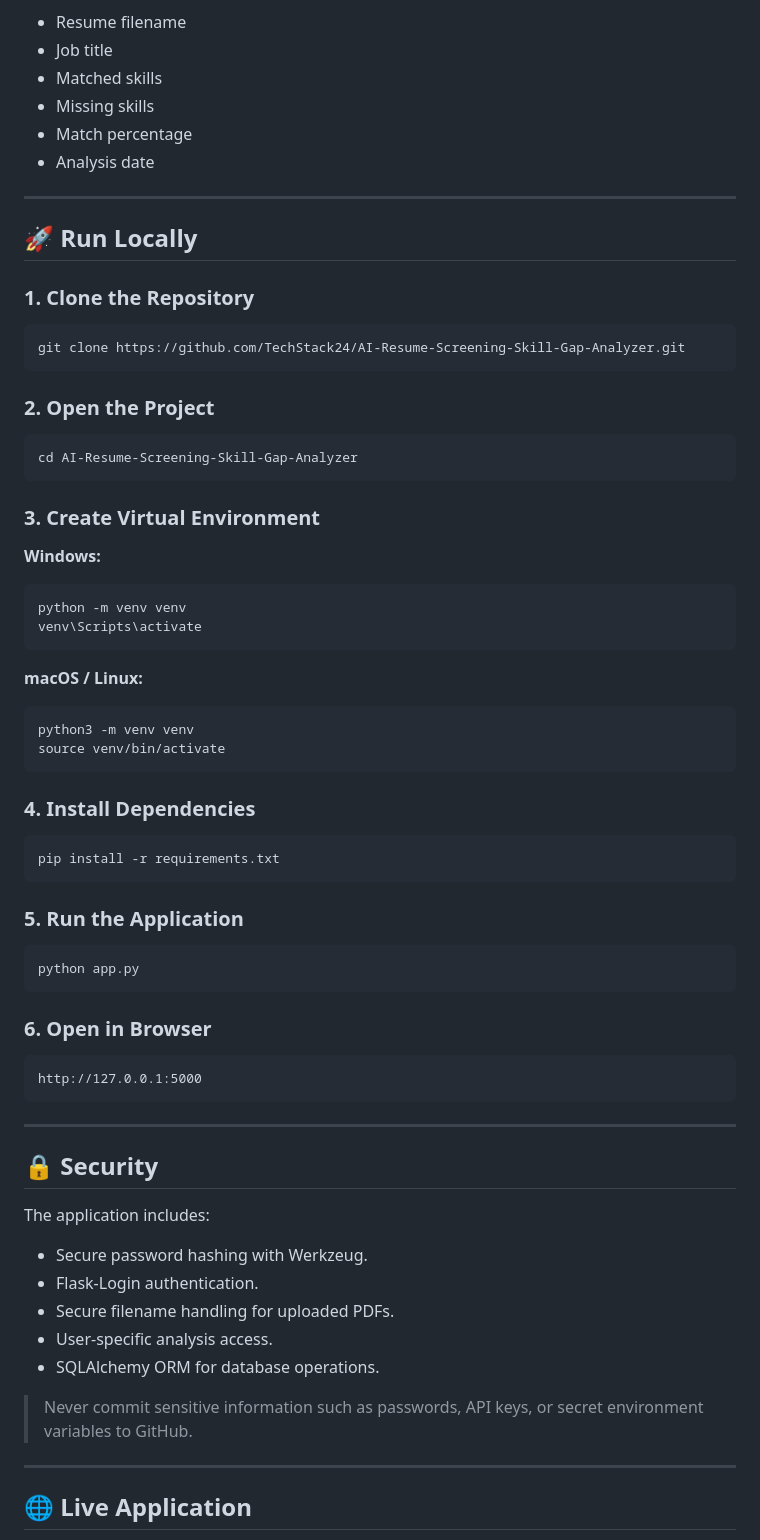
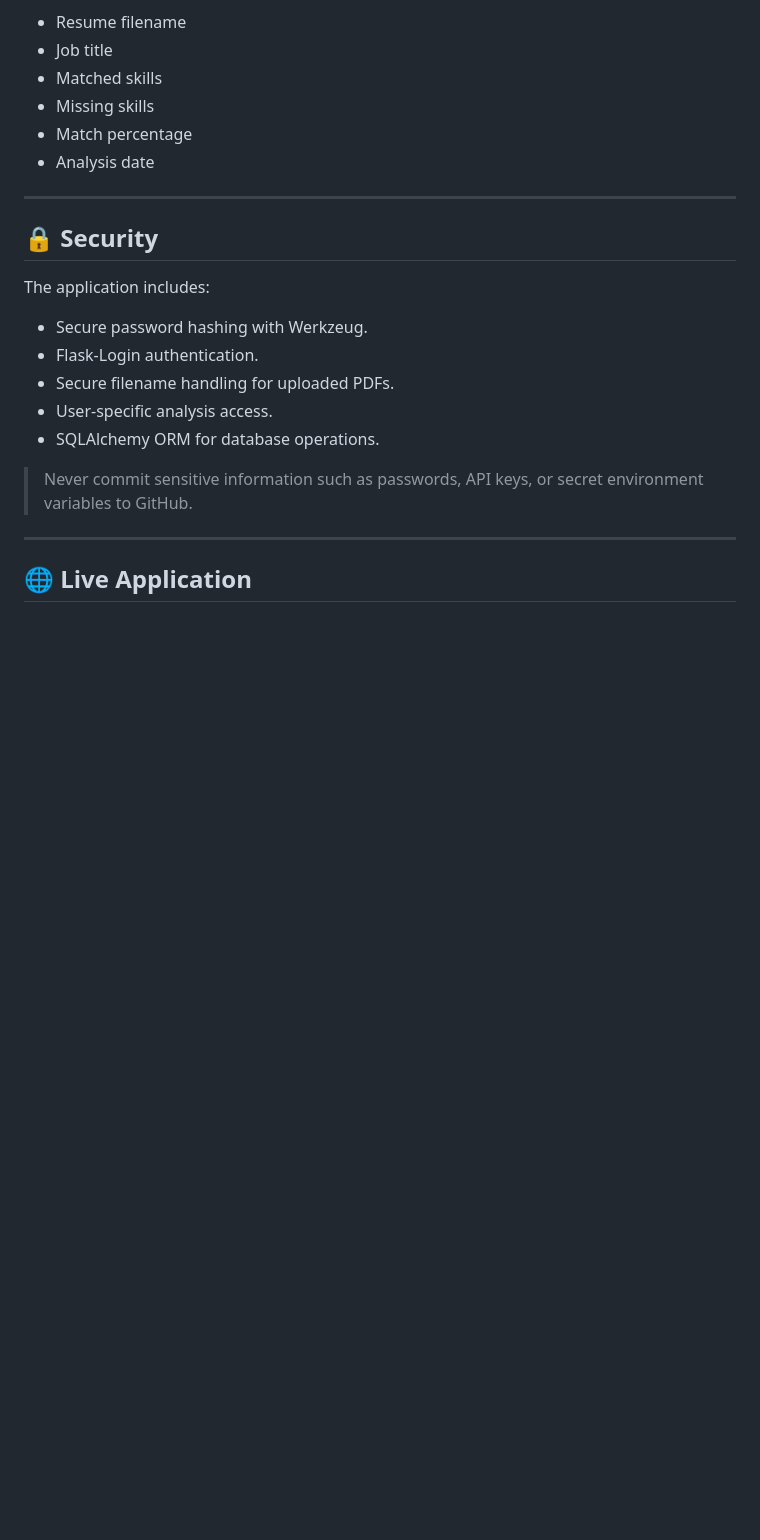
Before and after one commit to TechStack24/AI-Resume-Screening-Skill-Gap-Analyzer, a Markdown page: README.md, the part around one of its changes. GitHub-like rendering; blank space fills up the shorter version.

````diff
--- a/README.md
+++ b/README.md
@@ -129,56 +127,6 @@ Stores resume screening information such as:
 
 ---
 
-## 🚀 Run Locally
-
-### 1. Clone the Repository
-
-```bash
-git clone https://github.com/TechStack24/AI-Resume-Screening-Skill-Gap-Analyzer.git
-```
-
-### 2. Open the Project
-
-```bash
-cd AI-Resume-Screening-Skill-Gap-Analyzer
-```
-
-### 3. Create Virtual Environment
-
-**Windows:**
-
-```bash
-python -m venv venv
-venv\Scripts\activate
-```
-
-**macOS / Linux:**
-
-```bash
-python3 -m venv venv
-source venv/bin/activate
-```
-
-### 4. Install Dependencies
-
-```bash
-pip install -r requirements.txt
-```
-
-### 5. Run the Application
-
-```bash
-python app.py
-```
-
-### 6. Open in Browser
-
-```text
-http://127.0.0.1:5000
-```
-
----
-
 ## 🔒 Security
 
 The application includes:
````
Also changed, not shown: other parts of README.md (+0 -2 lines).
